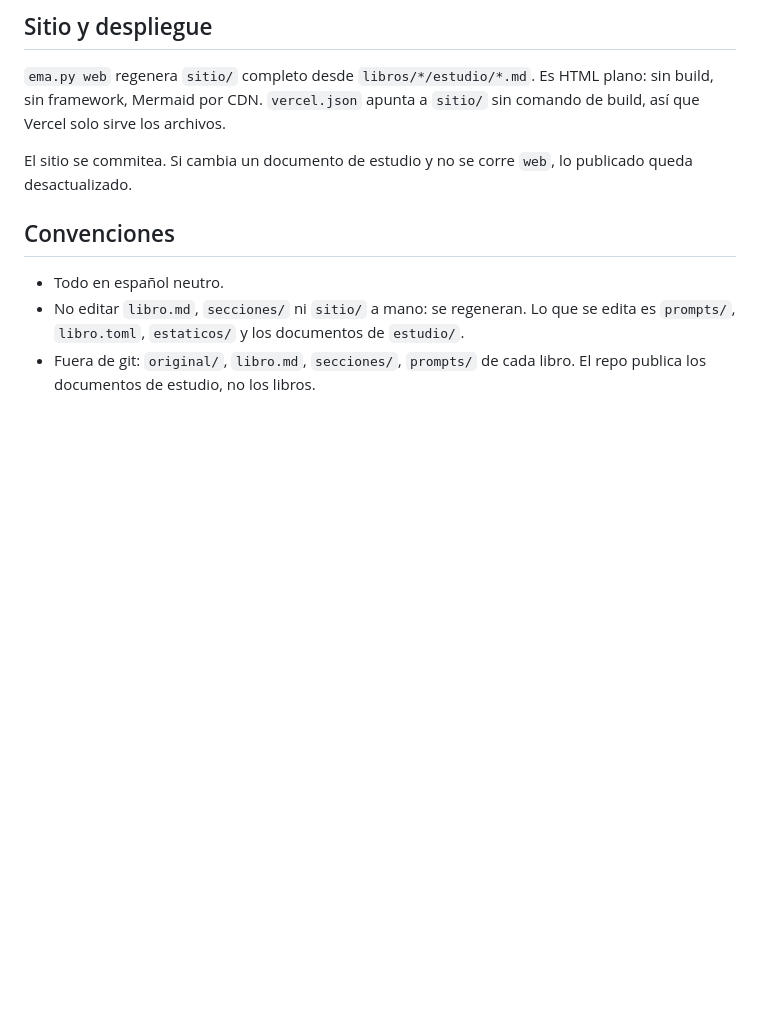
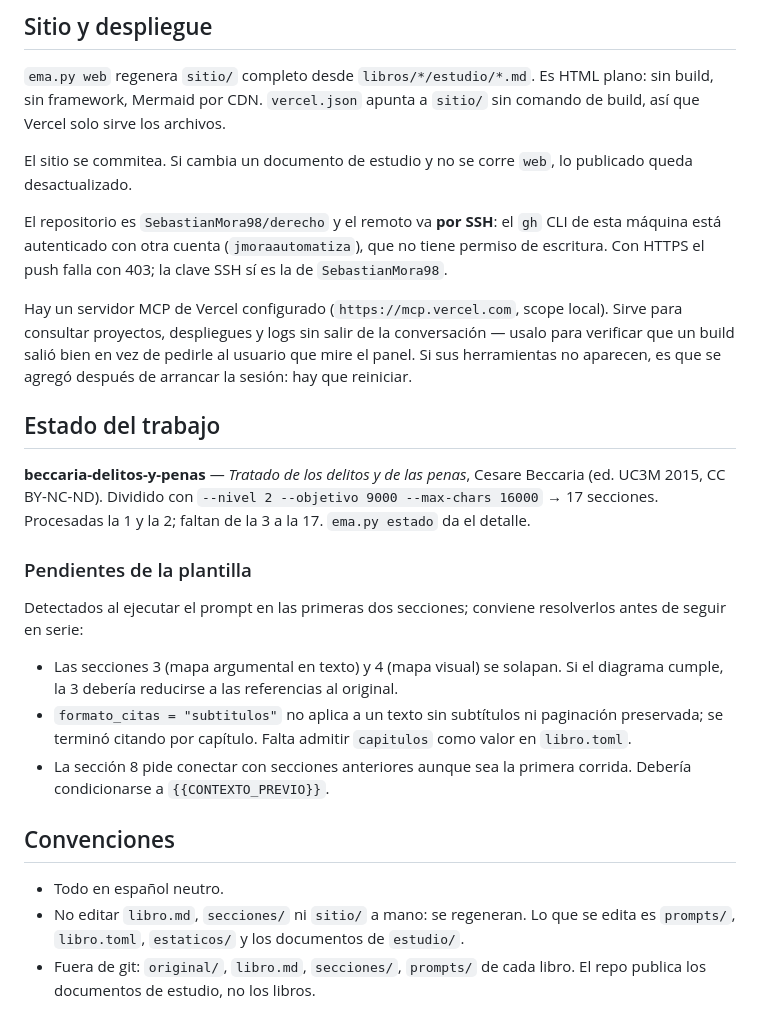
Before and after one commit to SebastianMora98/derecho, a Markdown page: CLAUDE.md, the part around the change. Drawn GitHub-style; blank space fills up the shorter version.

Commit message:
Documentar remoto SSH, MCP de Vercel y pendientes de la plantilla
Co-Authored-By: Claude Opus 5 <noreply@anthropic.com>

```diff
--- a/CLAUDE.md
+++ b/CLAUDE.md
@@ -96,6 +96,37 @@ plano: sin build, sin framework, Mermaid por CDN. `vercel.json` apunta a
 El sitio se commitea. Si cambia un documento de estudio y no se corre `web`,
 lo publicado queda desactualizado.
 
+El repositorio es `SebastianMora98/derecho` y el remoto va **por SSH**: el
+`gh` CLI de esta máquina está autenticado con otra cuenta
+(`jmoraautomatiza`), que no tiene permiso de escritura. Con HTTPS el push
+falla con 403; la clave SSH sí es la de `SebastianMora98`.
+
+Hay un servidor MCP de Vercel configurado (`https://mcp.vercel.com`, scope
+local). Sirve para consultar proyectos, despliegues y logs sin salir de la
+conversación — usalo para verificar que un build salió bien en vez de pedirle
+al usuario que mire el panel. Si sus herramientas no aparecen, es que se
+agregó después de arrancar la sesión: hay que reiniciar.
+
+## Estado del trabajo
+
+**beccaria-delitos-y-penas** — *Tratado de los delitos y de las penas*, Cesare
+Beccaria (ed. UC3M 2015, CC BY-NC-ND). Dividido con
+`--nivel 2 --objetivo 9000 --max-chars 16000` → 17 secciones. Procesadas la 1
+y la 2; faltan de la 3 a la 17. `ema.py estado` da el detalle.
+
+### Pendientes de la plantilla
+
+Detectados al ejecutar el prompt en las primeras dos secciones; conviene
+resolverlos antes de seguir en serie:
+
+- Las secciones 3 (mapa argumental en texto) y 4 (mapa visual) se solapan. Si
+  el diagrama cumple, la 3 debería reducirse a las referencias al original.
+- `formato_citas = "subtitulos"` no aplica a un texto sin subtítulos ni
+  paginación preservada; se terminó citando por capítulo. Falta admitir
+  `capitulos` como valor en `libro.toml`.
+- La sección 8 pide conectar con secciones anteriores aunque sea la primera
+  corrida. Debería condicionarse a `{{CONTEXTO_PREVIO}}`.
+
 ## Convenciones
 
 - Todo en español neutro.
```
